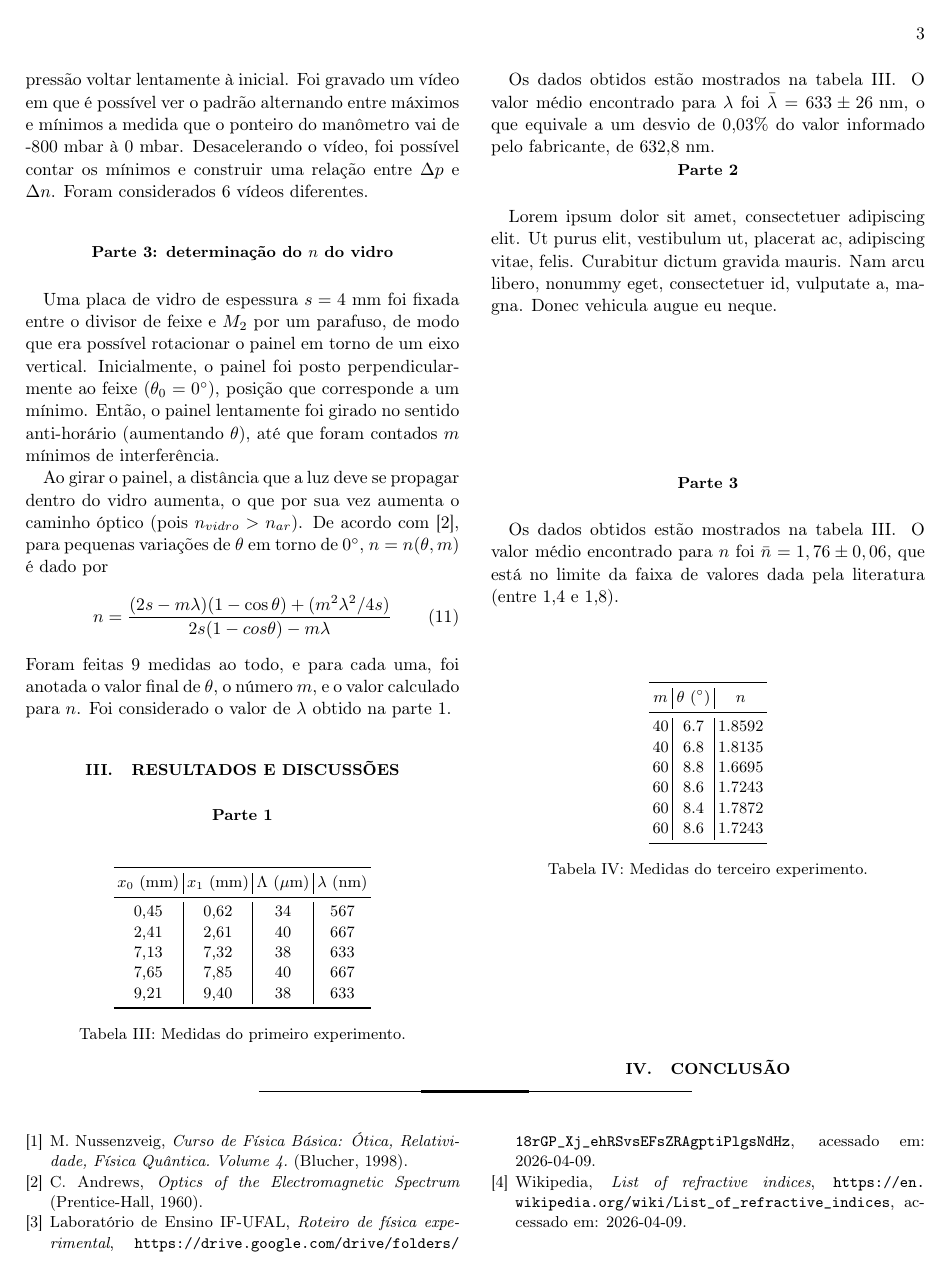
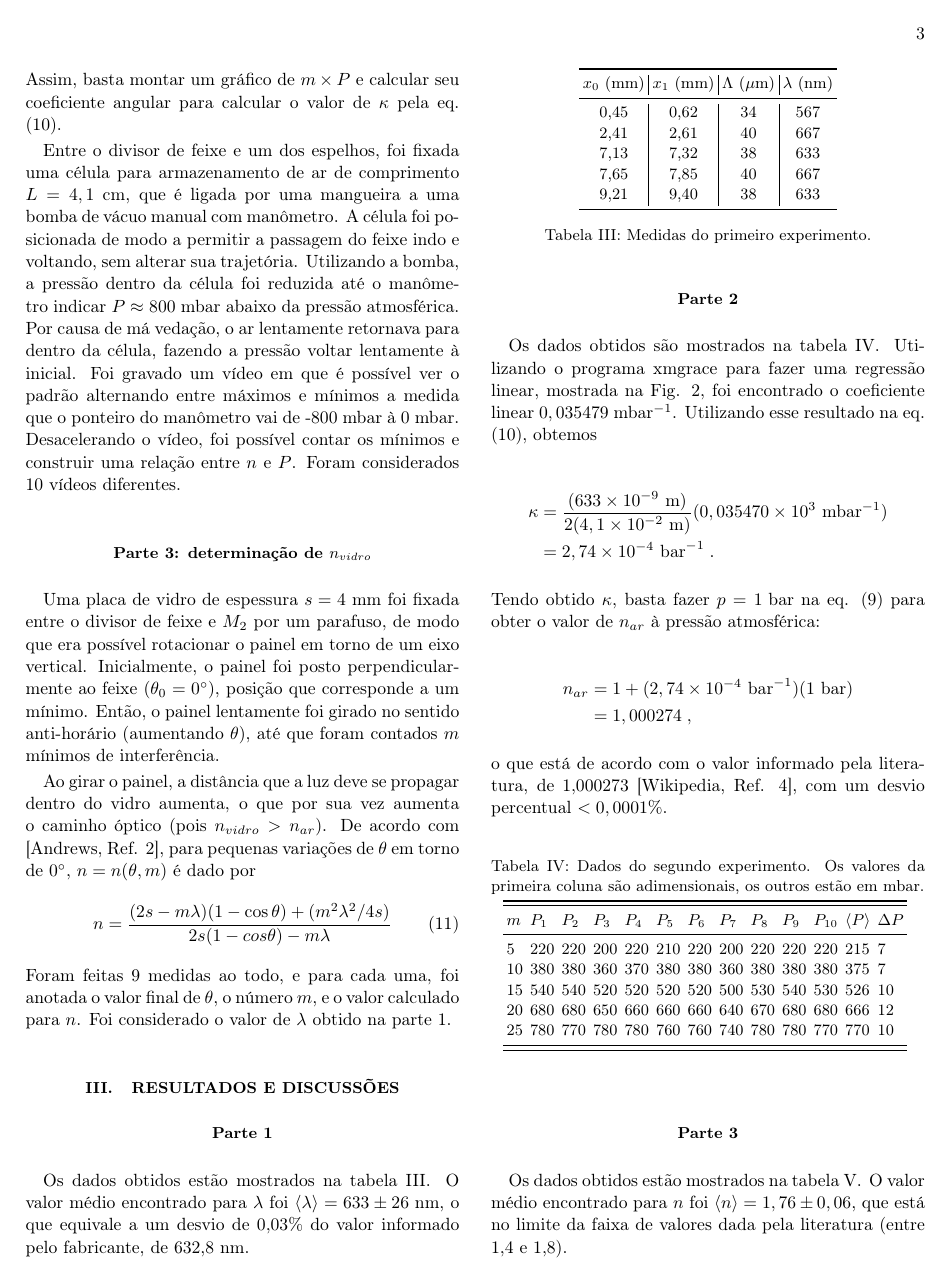
Before and after one commit to cedropafe/lab5-reports, a LaTeX paper (artigo1/artigo1_latex/main.tex, which reads artigo1/artigo1_latex/methods.tex, artigo1/artigo1_latex/results.tex, artigo1/artigo1_latex/thanks.tex): page 3 of 3 before the commit and page 3 of 4 after it. Compiled offline with pdfLaTeX.

Commit message:
finished everything except for the abstract

```diff
--- a/artigo1/artigo1_latex/main.tex
+++ b/artigo1/artigo1_latex/main.tex
@@ -45,5 +24,4 @@ Abril, 2026}
 \bibliography{biblio}
-\bibliographystyle{apsrev}
 \nocite{*}
 
 \end{document}
--- a/artigo1/artigo1_latex/methods.tex
+++ b/artigo1/artigo1_latex/methods.tex
@@ -51,2 +52,3 @@ Para gases ideais à baixa pressão, temos que seu índice de refração de aume
 \end{align}
 
+\noindent Assim, basta montar um gráfico de $m \times P$ e calcular seu coeficiente angular para calcular o valor de $\kappa$ pela eq. \eqref{eq: kappa}.
@@ -54,15 +55,15 @@ Para gases ideais à baixa pressão, temos que seu índice de refração de aume
 
-Entre o divisor de feixe e um dos espelhos, foi fixada uma célula para armazenamento de ar, que é ligada por uma mangueira a uma bomba de vácuo manual com manômetro.
+Entre o divisor de feixe e um dos espelhos, foi fixada uma célula para armazenamento de ar de comprimento $L=4,1$ cm, que é ligada por uma mangueira a uma bomba de vácuo manual com manômetro.
 A célula foi posicionada de modo a permitir a passagem do feixe indo e voltando, sem alterar sua trajetória.
-Utilizando a bomba, a pressão dentro da célula foi reduzida até o manômetro indicar $ \Delta p \approx $ 800 mbar abaixo da pressão atmosférica. Por causa de má vedação, o ar lentamente retornava para dentro da célula, fazendo a pressão voltar lentamente à inicial. Foi gravado um vídeo em que é possível ver o padrão alternando entre máximos e mínimos a medida que o ponteiro do manômetro vai de -800 mbar à 0 mbar. Desacelerando o vídeo, foi possível contar os mínimos e construir uma relação entre $\Delta p$ e $\Delta n$. Foram considerados 6 vídeos diferentes.
+Utilizando a bomba, a pressão dentro da célula foi reduzida até o manômetro indicar $ P \approx $ 800 mbar abaixo da pressão atmosférica. Por causa de má vedação, o ar lentamente retornava para dentro da célula, fazendo a pressão voltar lentamente à inicial. Foi gravado um vídeo em que é possível ver o padrão alternando entre máximos e mínimos a medida que o ponteiro do manômetro vai de -800 mbar à 0 mbar. Desacelerando o vídeo, foi possível contar os mínimos e construir uma relação entre $n$ e $P$. Foram considerados 10 vídeos diferentes.
 
-\subsection*{Parte 3: determinação do $n$ do vidro}
+\subsection*{Parte 3: determinação de $n_{vidro}$}
 Uma placa de vidro de espessura $s = 4$ mm foi fixada entre o divisor de feixe e $M_2$ por um parafuso, de modo que era possível rotacionar o painel em torno de um eixo vertical.
 Inicialmente, o painel foi posto perpendicularmente ao feixe ($\theta_0 = 0^\circ$), posição que corresponde a um mínimo.
 Então, o painel lentamente foi girado no sentido anti-horário (aumentando $\theta$), até que foram contados $m$ mínimos de interferência.
 
 Ao girar o painel, a distância que a luz deve se propagar dentro do vidro aumenta, o que por sua vez aumenta o caminho óptico (pois $n_{vidro} > n_{ar}$).
-De acordo com \citep{andrews1960optics}, para pequenas variações de $\theta$ em torno de $0^{\circ}$, $n=n(\theta, m)$ é dado por
+De acordo com \ccite{andrews1960optics}, para pequenas variações de $\theta$ em torno de $0^{\circ}$, $n=n(\theta, m)$ é dado por
 \begin{equation}
 	n = \frac{ (2s-m\lambda)(1-\cos\theta) + (m^2\lambda^2/4s)}{   2s(1-cos\theta)-m\lambda   }
 \end{equation}
--- a/artigo1/artigo1_latex/results.tex
+++ b/artigo1/artigo1_latex/results.tex
@@ -2,7 +2,10 @@
 
 \subsection*{Parte 1}
 
-\begin{table}[h]\label{tab: exp1}
+Os dados obtidos estão mostrados na tabela \ref{tab: exp1}.
+O valor médio encontrado para $\lambda$ foi $\langle \lambda \rangle = 633 \pm 26  \text{ nm} $, o que equivale a um desvio de 0,03$\%$ do valor informado pelo fabricante, de 632,8 nm.
+
+\begin{table}[h]
 \centering
 \begin{tabular}{c|c|c|c}
 \toprule
@@ -16,11 +19,44 @@ $x_0$ (mm)& $x_1$ (mm) & $\Lambda$ ($\mu$m) & $\lambda$ (nm) \\
 \bottomrule
 \end{tabular}
 \caption{Medidas do primeiro experimento.}
+\label{tab: exp1}
 \end{table}
-
-Os dados obtidos estão mostrados na tabela \ref{tab: exp1}.
-O valor médio encontrado para $\lambda$ foi $\bar{\lambda} = 633 \pm 26  \text{ nm} $, o que equivale a um desvio de 0,03$\%$ do valor informado pelo fabricante, de 632,8 nm.
 
 \subsection*{Parte 2}
 
-\lipsum[1][1-5]
+Os dados obtidos são mostrados na tabela \ref{tab: exp2}. Utilizando o programa xmgrace para fazer uma regressão linear, mostrada na Fig. \ref{fig: regression}, foi encontrado o coeficiente linear $0,035479$ mbar$^{-1}$. Utilizando esse resultado na eq. \eqref{eq: kappa}, obtemos
+
+\begin{equation*}
+\begin{aligned}
+\kappa &= \frac{(633 \times 10^{-9} \text{ m})}{2(4,1 \times 10^{-2} \text{ m})} (0,035470 \times 10^{3} \text{ mbar}^{-1}) \\
+&= 2,74 \times 10^{-4} \text{ bar}^{-1}\;.
+\end{aligned}
+\end{equation*}
+
+\noindent Tendo obtido $\kappa$, basta fazer $p = 1 \text{ bar}$ na eq. \eqref{eq: n(p)} para obter o valor de $n_{ar}$ à pressão atmosférica:
+
+\begin{equation*}
+\begin{aligned}
+n_{ar} &= 1 + (2,74 \times 10^{-4} \text{ bar}^{-1})(1 \text{ bar}) \\
+&= 1,000274 \;,
+\end{aligned}
+\end{equation*}
+
+\noindent o que está de acordo com o valor informado pela literatura, de 1,000273 \ccite{wiki}, com um desvio percentual $<0,0001 \%$.
+
+\begin{table}[h]
+\centering
+\caption{Dados do segundo experimento. Os valores da primeira coluna são adimensionais, os outros estão em mbar.}
+\begin{tabular}{lllllllllllll}
+\toprule\midrule
+$m$ & $P_{1}$ & $P_{2}$ & $P_{3}$ & $P_{4}$ & $P_{5}$ & $P_{6}$ & $P_{7}$ & $P_{8}$ & $P_{9}$ & $P_{10}$ & $\langle P \rangle$ & $\Delta P$\\
+\midrule
+5 & 220 & 220 & 200 & 220 & 210 & 220 & 200 & 220 & 220 & 220 & 215 & 7 \\
+10 & 380 & 380 & 360 & 370 & 380 & 380 & 360 & 380 & 380 & 380 & 375 & 7 \\
+15 & 540 & 540 & 520 & 520 & 520 & 520 & 500 & 530 & 540 & 530 & 526 & 10 \\
+20 & 680 & 680 & 650 & 660 & 660 & 660 & 640 & 670 & 680 & 680 & 666 & 12 \\
+25 & 780 & 770 & 780 & 780 & 760 & 760 & 740 & 780 & 780 & 770 & 770 & 10 \\
+\midrule\bottomrule
+\end{tabular}
+\label{tab: exp2}
+\end{table}
@@ -27,8 +71,7 @@ O valor médio encontrado para $\lambda$ foi $\bar{\lambda} = 633 \pm 26  \text{
 
 \subsection*{Parte 3}
 
-Os dados obtidos estão mostrados na tabela \ref{tab: exp3}. O valor médio encontrado para $n$ foi $\bar n = 1,76 \pm 0,06$, que está no limite da faixa de valores dada pela literatura (entre 1,4 e 1,8).
+Os dados obtidos estão mostrados na tabela \ref{tab: exp3}. O valor médio encontrado para $n$ foi $\langle n \rangle = 1,76 \pm 0,06$, que está no limite da faixa de valores dada pela literatura (entre 1,4 e 1,8).
 
-
-\begin{table}[h]\label{tab: exp3}
+\begin{table}[h]
 \centering
@@ -44,5 +88,5 @@ $m$ & $\theta$ ($^\circ$) & $n$ \\
 60 & 8.6 & 1.7243 \\
 \bottomrule
 \end{tabular}
-\caption{Medidas do terceiro experimento.}
+\label{tab: exp3}
 \end{table}
--- /dev/null
+++ b/artigo1/artigo1_latex/thanks.tex
@@ -0,0 +1,3 @@
+\section*{Agradecimentos}
+
+O autor agradece ao Instituto de Física da UFAL por conceder acesso ao laboratório, aos técnicos de laboratório por montar os aparatos experimentais, a W. Imamura por discussões produtivas, e a M.S. Pereira pela orientação nos experimentos e na elaboração do relatório.
```
Also changed, not shown: artigo1/artigo1_latex/conclusion.tex (+2 -0 lines), artigo1/artigo1_latex/preamble.tex (added, +23 -0 lines), artigo1/artigo1_latex/theory.tex (+7 -6 lines), artigo1/artigo1_latex/imagens/interferometer.png (added), artigo1/artigo1_latex/imagens/regression.eps (added), artigo1/artigo1_latex/main.pdf, artigo1/artigo1_latex/main.tex (27 more changed lines), artigo1/artigo1_latex/methods.tex (20 more changed lines), artigo1/artigo1_latex/results.tex (9 more changed lines), 2 other files.
